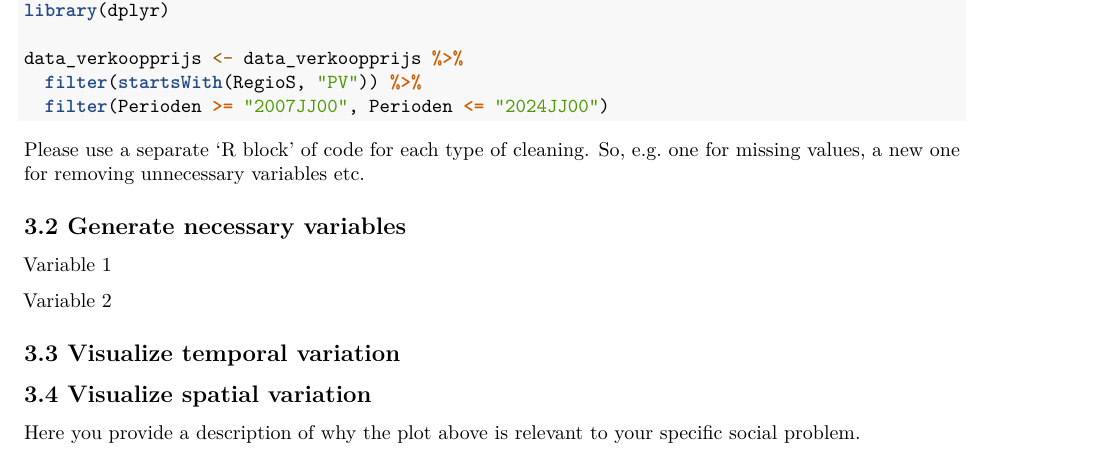
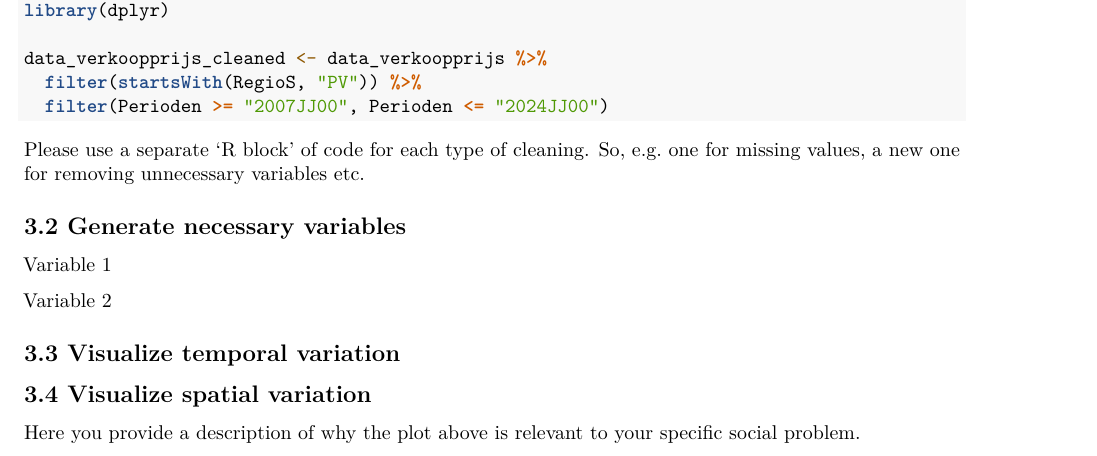
Before and after one commit to 1066121414/EBE_programming_05_06, an R Markdown document (Template_Assignment.Rmd): part of page 3 of 4, cut so that both start at the same text. Rendered offline with R 4.5, knitr and Pandoc, then LaTeX, with nearby package versions; some code elsewhere in the file could not run offline.

Commit message:
Update Template_Assignment.Rmd
verduidelijking dataset

````diff
--- a/Template_Assignment.Rmd
+++ b/Template_Assignment.Rmd
@@ -127,7 +127,7 @@ table(data_income$RegioS)
 ```{r data_cleaning}
 library(dplyr)
 
-data_verkoopprijs <- data_verkoopprijs %>%
+data_verkoopprijs_cleaned <- data_verkoopprijs %>%
   filter(startsWith(RegioS, "PV")) %>%
   filter(Perioden >= "2007JJ00", Perioden <= "2024JJ00")
 ```
````
